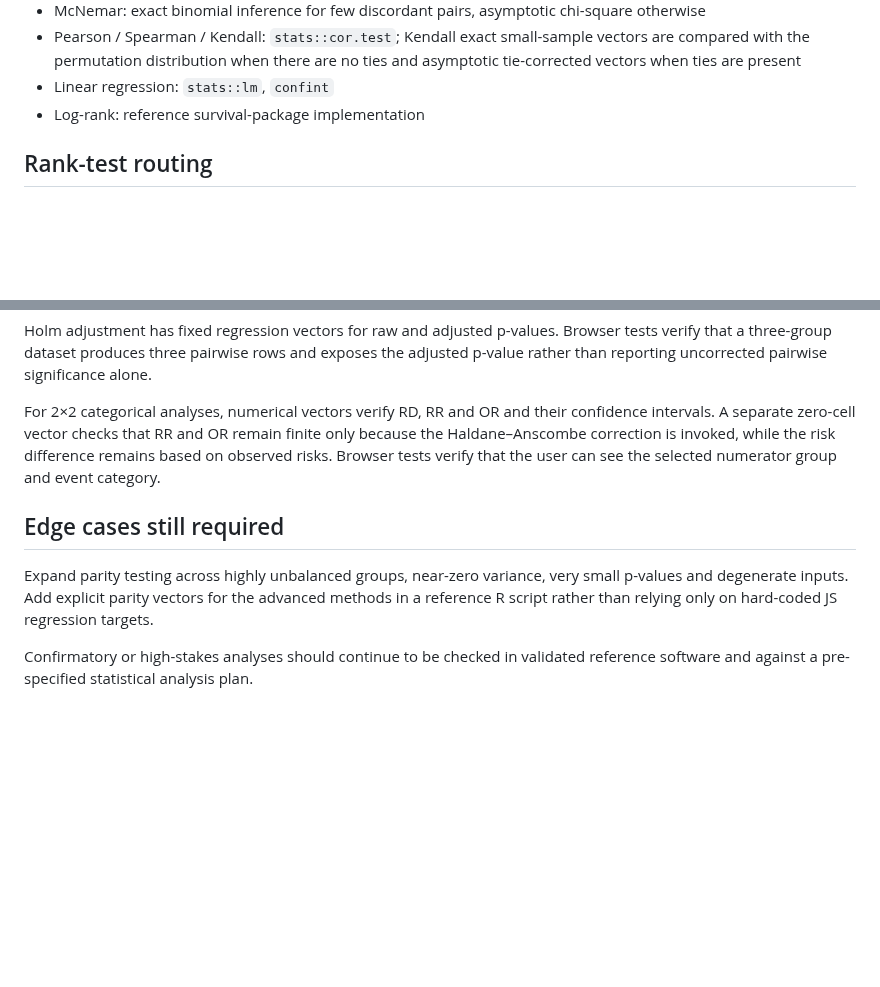
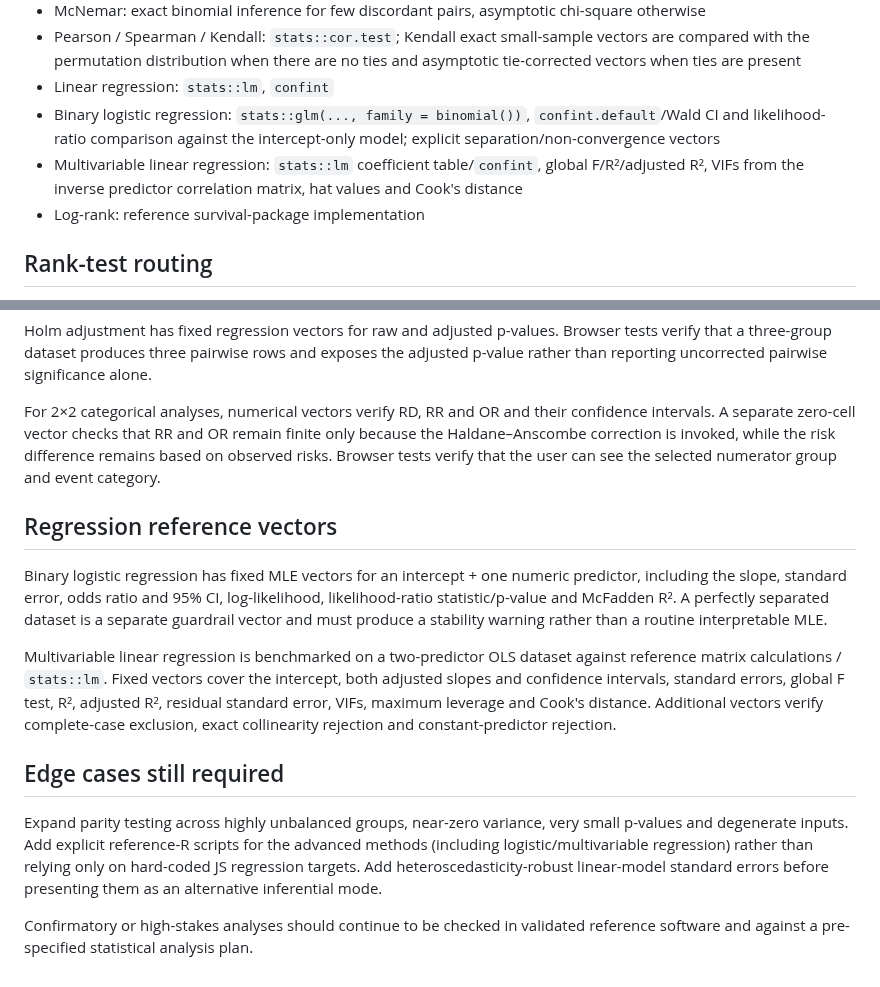
Before and after one commit to rberrah/rberrah.github.io, a Markdown page: portal/stats/VALIDATION.md, 2 parts joined by grey strips. GitHub-like rendering; blank space fills up the shorter version.

Commit message:
Add regression models to Stats validation plan

```diff
--- a/portal/stats/VALIDATION.md
+++ b/portal/stats/VALIDATION.md
@@ -20,6 +20,8 @@ Stats is a browser implementation. Methods should be benchmarked against fixed r
 - McNemar: exact binomial inference for few discordant pairs, asymptotic chi-square otherwise
 - Pearson / Spearman / Kendall: `stats::cor.test`; Kendall exact small-sample vectors are compared with the permutation distribution when there are no ties and asymptotic tie-corrected vectors when ties are present
 - Linear regression: `stats::lm`, `confint`
+- Binary logistic regression: `stats::glm(..., family = binomial())`, `confint.default`/Wald CI and likelihood-ratio comparison against the intercept-only model; explicit separation/non-convergence vectors
+- Multivariable linear regression: `stats::lm` coefficient table/`confint`, global F/R²/adjusted R², VIFs from the inverse predictor correlation matrix, hat values and Cook's distance
 - Log-rank: reference survival-package implementation
 
 ## Rank-test routing
@@ -43,8 +45,14 @@ Holm adjustment has fixed regression vectors for raw and adjusted p-values. Brow
 
 For 2×2 categorical analyses, numerical vectors verify RD, RR and OR and their confidence intervals. A separate zero-cell vector checks that RR and OR remain finite only because the Haldane–Anscombe correction is invoked, while the risk difference remains based on observed risks. Browser tests verify that the user can see the selected numerator group and event category.
 
+## Regression reference vectors
+
+Binary logistic regression has fixed MLE vectors for an intercept + one numeric predictor, including the slope, standard error, odds ratio and 95% CI, log-likelihood, likelihood-ratio statistic/p-value and McFadden R². A perfectly separated dataset is a separate guardrail vector and must produce a stability warning rather than a routine interpretable MLE.
+
+Multivariable linear regression is benchmarked on a two-predictor OLS dataset against reference matrix calculations / `stats::lm`. Fixed vectors cover the intercept, both adjusted slopes and confidence intervals, standard errors, global F test, R², adjusted R², residual standard error, VIFs, maximum leverage and Cook's distance. Additional vectors verify complete-case exclusion, exact collinearity rejection and constant-predictor rejection.
+
 ## Edge cases still required
 
-Expand parity testing across highly unbalanced groups, near-zero variance, very small p-values and degenerate inputs. Add explicit parity vectors for the advanced methods in a reference R script rather than relying only on hard-coded JS regression targets.
+Expand parity testing across highly unbalanced groups, near-zero variance, very small p-values and degenerate inputs. Add explicit reference-R scripts for the advanced methods (including logistic/multivariable regression) rather than relying only on hard-coded JS regression targets. Add heteroscedasticity-robust linear-model standard errors before presenting them as an alternative inferential mode.
 
 Confirmatory or high-stakes analyses should continue to be checked in validated reference software and against a pre-specified statistical analysis plan.
```
